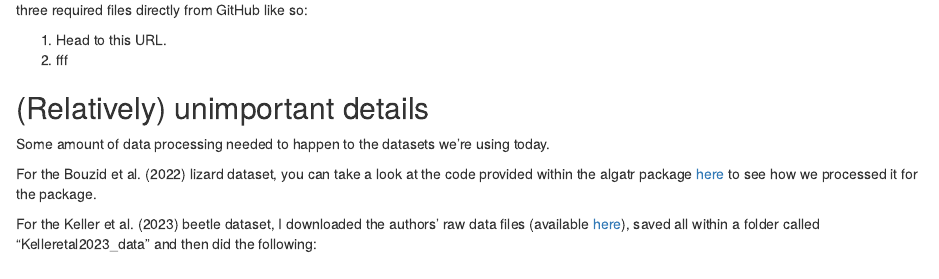
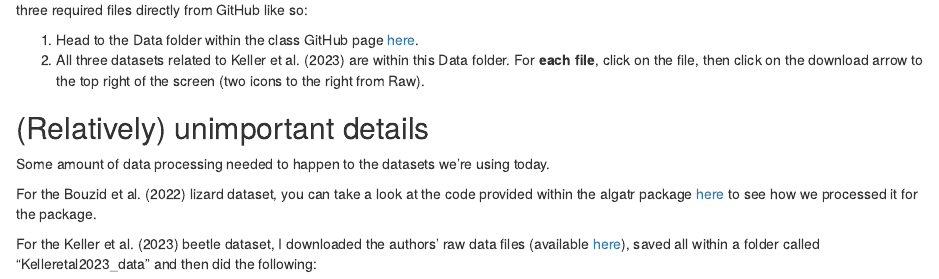
Before and after one commit to eachambers/GEA_tutorial, an R Markdown document (GEA_preparation.Rmd): the page in a window 1100 px wide, from 1130 px down. Rendered offline with R 4.5, knitr and Pandoc, with nearby package versions; some code elsewhere in the file could not run offline.

Commit message:
Update GEA_preparation.Rmd

```diff
--- a/GEA_preparation.Rmd
+++ b/GEA_preparation.Rmd
@@ -47,8 +47,8 @@ algatr::load_algatr_example()
 
 We'll also be using a whole genome re-sequencing dataset of willow leaf beetles from California (from [Keller et al. 2023](https://royalsocietypublishing.org/doi/10.1098/rspb.2023.0630). You'll be downloading the three required files directly from GitHub like so:
 
-1.  Head to this URL.
-2.  fff
+1.  Head to the Data folder within the class GitHub page [here](https://github.com/eachambers/GEA_tutorial/tree/main/Data).
+2.  All three datasets related to Keller et al. (2023) are within this Data folder. For **each file**, click on the file, then click on the download arrow to the top right of the screen (two icons to the right from Raw).
 
 ## (Relatively) unimportant details
 
```
